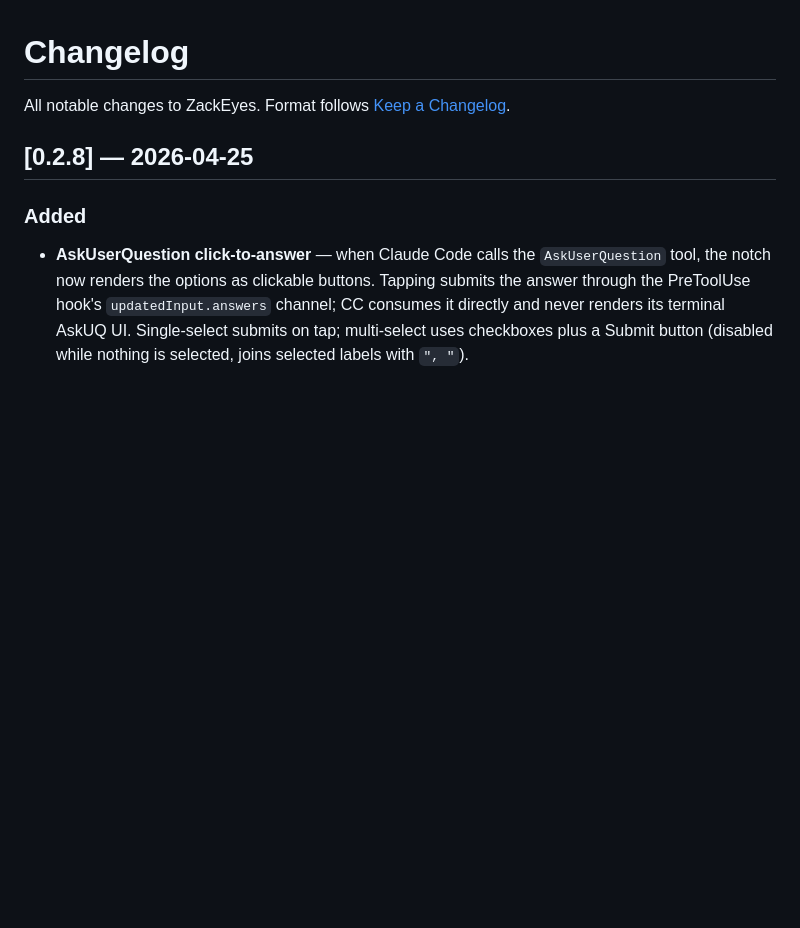
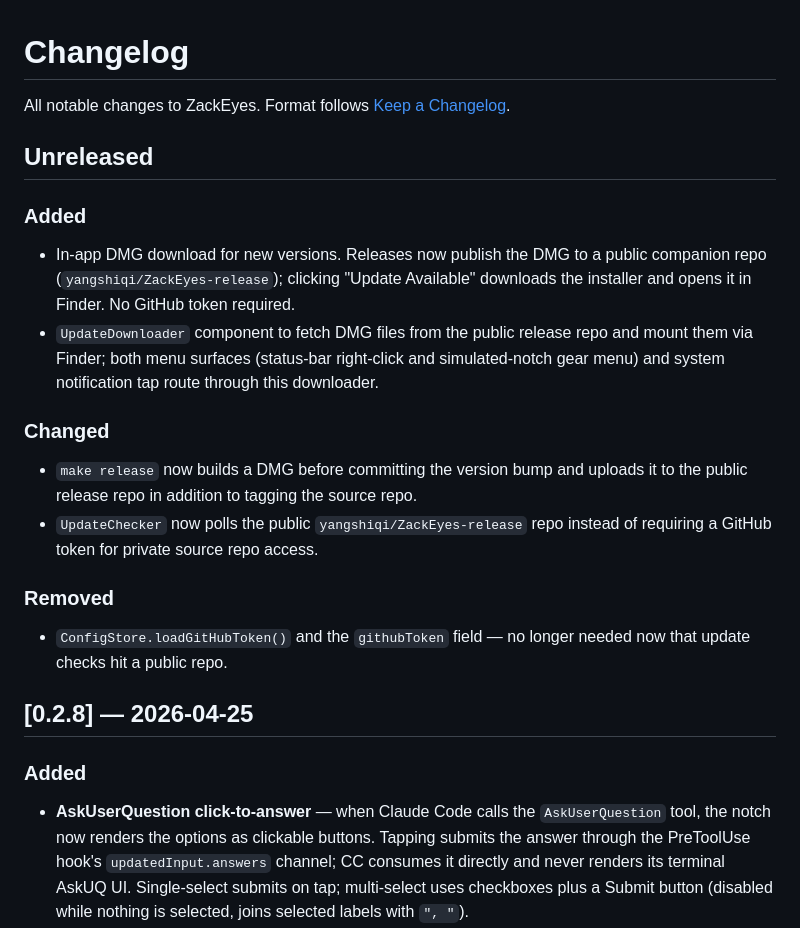
Before and after one commit to yangshiqi/ZackEyes, a Markdown page: CHANGELOG.md, the part around the change. Drawn GitHub-style; blank space fills up the shorter version.

```diff
--- a/CHANGELOG.md
+++ b/CHANGELOG.md
@@ -1,6 +1,22 @@
 # Changelog
 
 All notable changes to ZackEyes. Format follows [Keep a Changelog](https://keepachangelog.com).
+
+## Unreleased
+
+### Added
+
+- In-app DMG download for new versions. Releases now publish the DMG to a public companion repo (`yangshiqi/ZackEyes-release`); clicking "Update Available" downloads the installer and opens it in Finder. No GitHub token required.
+- `UpdateDownloader` component to fetch DMG files from the public release repo and mount them via Finder; both menu surfaces (status-bar right-click and simulated-notch gear menu) and system notification tap route through this downloader.
+
+### Changed
+
+- `make release` now builds a DMG before committing the version bump and uploads it to the public release repo in addition to tagging the source repo.
+- `UpdateChecker` now polls the public `yangshiqi/ZackEyes-release` repo instead of requiring a GitHub token for private source repo access.
+
+### Removed
+
+- `ConfigStore.loadGitHubToken()` and the `githubToken` field — no longer needed now that update checks hit a public repo.
 
 ## [0.2.8] — 2026-04-25
 
```
Also changed, not shown: ARCHITECTURE.md (+10 -1 lines).
